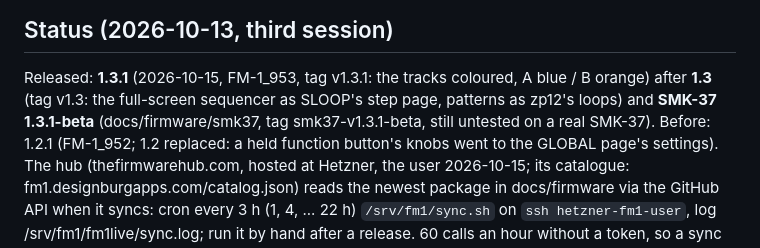
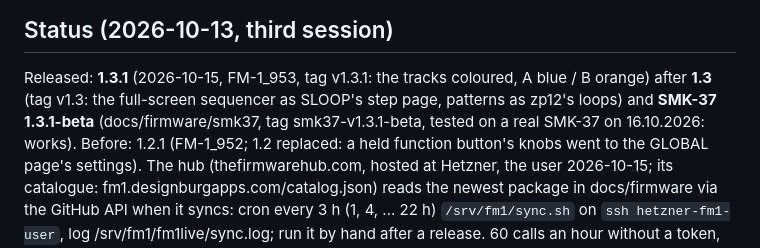
Before and after one commit to DeadActive/obervave, a Markdown page: CLAUDE.md, the part around the change. Drawn GitHub-style.

```diff
--- a/CLAUDE.md
+++ b/CLAUDE.md
@@ -106,7 +106,7 @@ GPL-3.0. Identity `FM-1_95N`. Name by the user ("OberVave": Ober... + M-VAVE).
 ## Status (2026-10-13, third session)
 
 Released: **1.3.1** (2026-10-15, FM-1_953, tag v1.3.1: the tracks coloured, A blue / B orange) after **1.3** (tag v1.3: the full-screen sequencer as SLOOP's step page, patterns as
-zp12's loops) and **SMK-37 1.3.1-beta** (docs/firmware/smk37, tag smk37-v1.3.1-beta, still untested on a real SMK-37).
+zp12's loops) and **SMK-37 1.3.1-beta** (docs/firmware/smk37, tag smk37-v1.3.1-beta, tested on a real SMK-37 on 16.10.2026: works).
 Before: 1.2.1 (FM-1_952; 1.2 replaced: a held function button's knobs
 went to the GLOBAL page's settings). The hub (thefirmwarehub.com, hosted at Hetzner, the
 user 2026-10-15; its catalogue: fm1.designburgapps.com/catalog.json) reads the newest package in docs/firmware via
```
Also changed, not shown: SMK37.md (+0 -6 lines).
